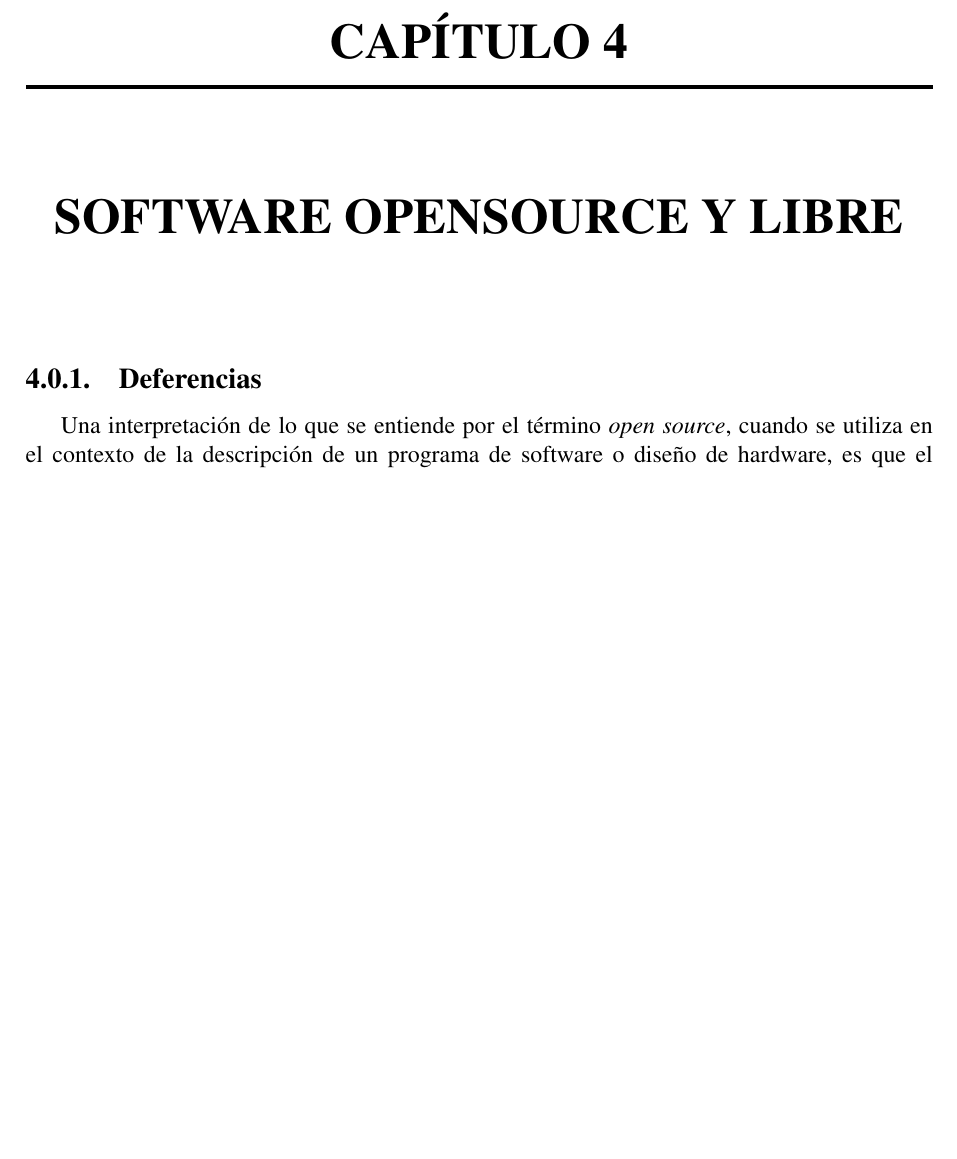
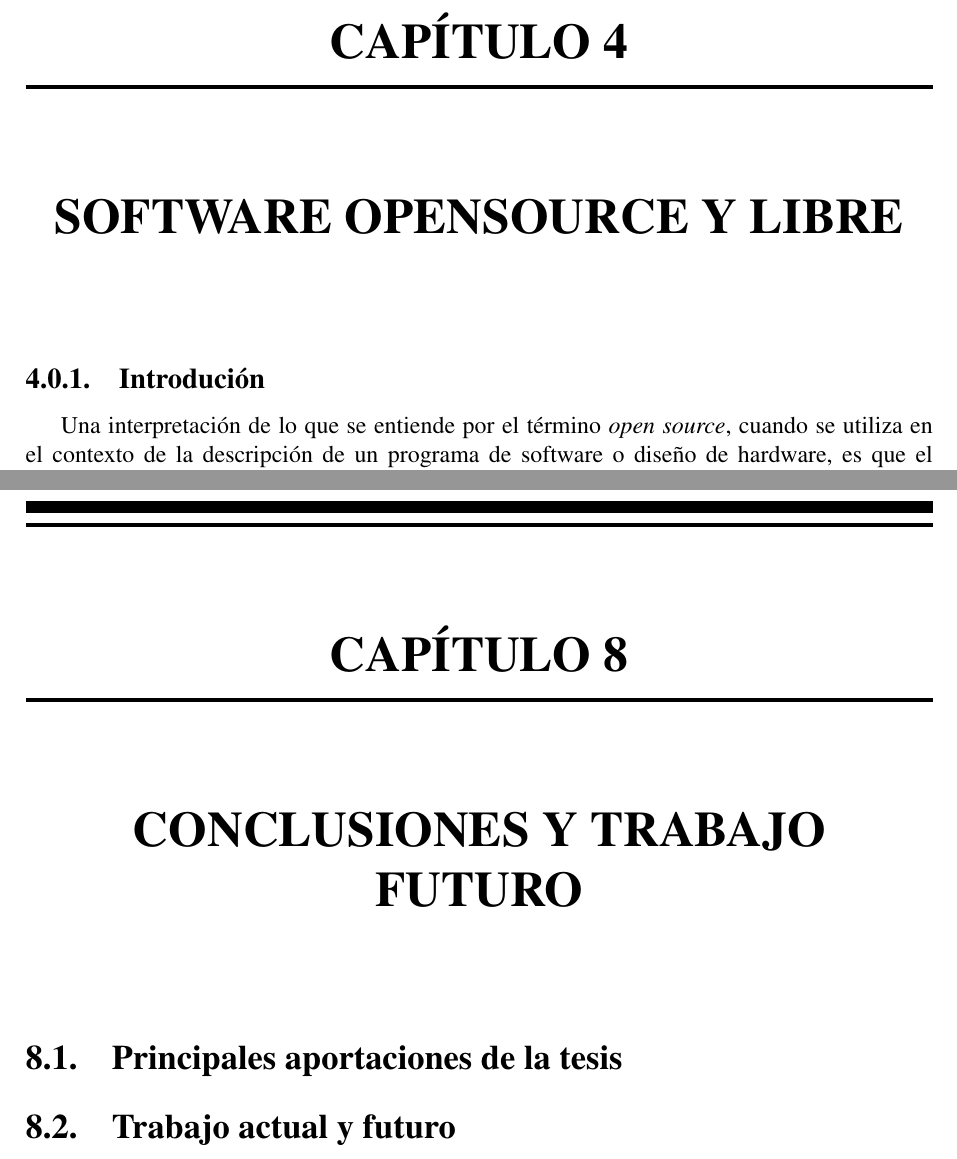
Before and after one commit to valerialovaisa/tesis_latex, a LaTeX thesis (final_tesis.tex, which reads capitulo_4.tex, conclusiones.tex): part of page 22 of 63 before the commit and two parts of pages 22 and 63 of 64 after it, the two joined at a grey line, cut so that both start at the same text, the shorter picture padded with empty space. Compiled offline with pdfLaTeX.

Commit message:
agregoconclusiones

```diff
--- a/capitulo_4.tex
+++ b/capitulo_4.tex
@@ -1,5 +1,5 @@
 \chapter{Software OpenSource y Libre}
-		\subsection{Deferencias}
+		\subsection{Introdución}
 Una interpretación de lo que se entiende por el término \textit{open source}, cuando se utiliza en el contexto de la descripción de un programa de software o diseño de hardware, es que el código fuente del diseño se encuentra disponible a la vista de alguna forma. A pesar de que es una amplia y potencialmente término ambiguo , un común acuerdo sobre la definición está en un documento llamado la Open Source Definition (OSD ), publicado por la Open Source Initiative (OSI).
 Una interpretación sencilla de lo que se entiende por el término open source , cuando se utiliza en el contexto de la descripción de un programa de software o diseño de hardware , es que el diseño Fuentes de alguna manera están disponibles a la vista. A pesar de que es un amplio y potencial término ambiguo, un común acuerdo sobre la definición está en un documento llamado  Open Source Definition (OSD ), publicado por la Open Source Initiative (OSI).
 
--- /dev/null
+++ b/conclusiones.tex
@@ -0,0 +1,8 @@
+
+\chapter{CONCLUSIONES Y TRABAJO FUTURO}
+
+	\section{Principales aportaciones de la tesis}
+
+
+
+	\section{Trabajo actual y futuro}
```
Also changed, not shown: final_tesis.tex (+1 -1 lines).
